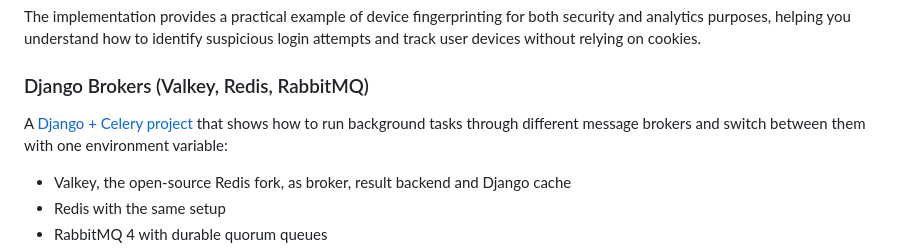
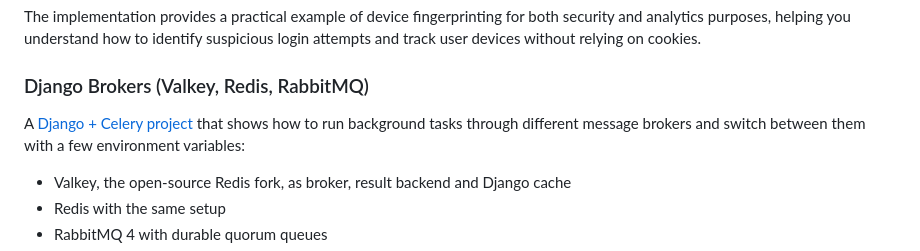
Before and after one commit to yokwejuste/DjangoCrafts, a Markdown page: README.md, the part around the change. Drawn GitHub-style.

```diff
--- a/README.md
+++ b/README.md
@@ -81,7 +81,7 @@ The implementation provides a practical example of device fingerprinting for bot
 
 ### Django Brokers (Valkey, Redis, RabbitMQ)
 
-A [Django + Celery project](./django_brokers/) that shows how to run background tasks through different message brokers and switch between them with one environment variable:
+A [Django + Celery project](./django_brokers/) that shows how to run background tasks through different message brokers and switch between them with a few environment variables:
 
 - Valkey, the open-source Redis fork, as broker, result backend and Django cache
 - Redis with the same setup
```
Also changed, not shown: django_brokers/README.md (+12 -10 lines).
